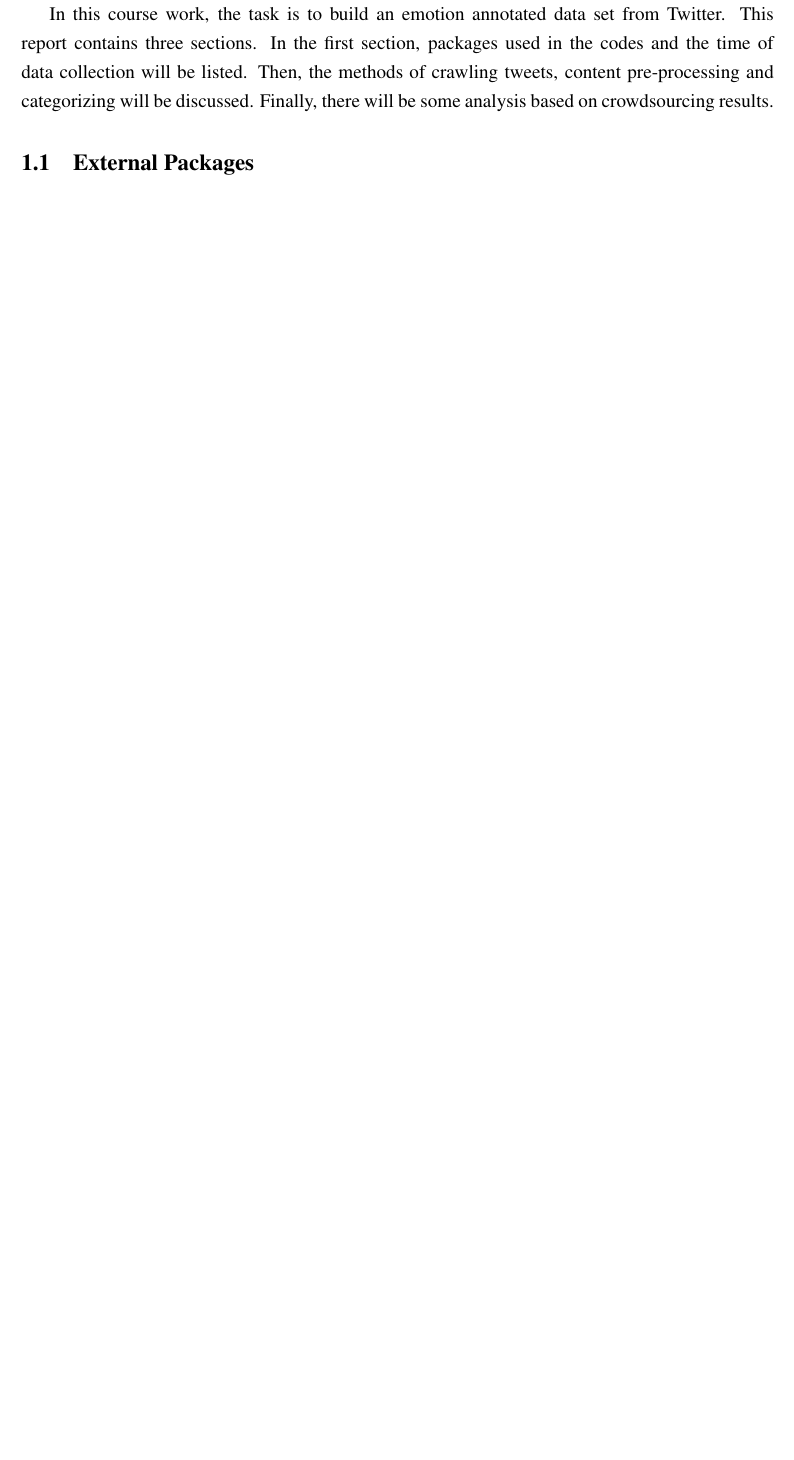
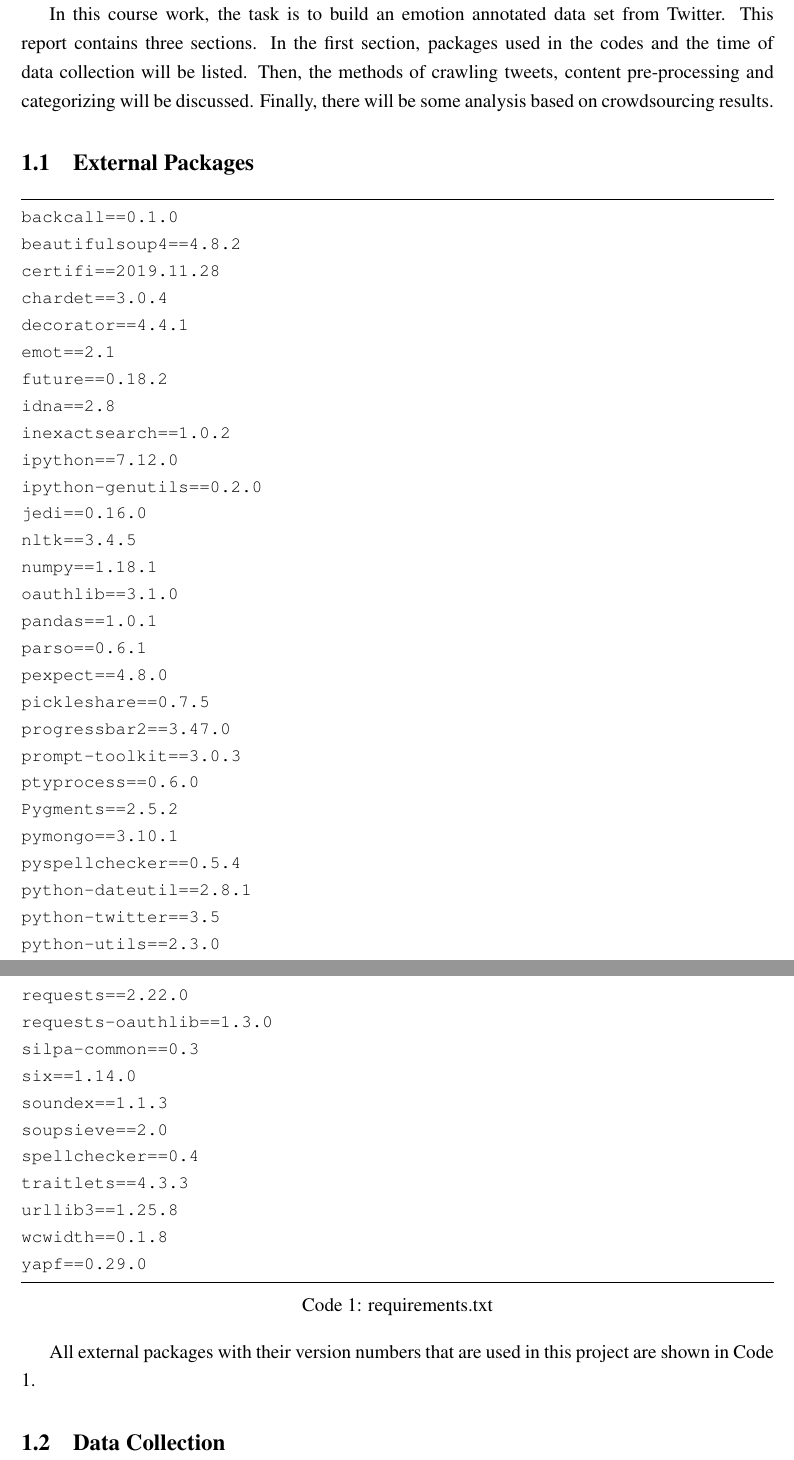
Before and after one commit to helloqiu/WebScienceCourseWork, a LaTeX document (report/main.tex, which reads report/introduction.tex): part of page 3 of 5 before the commit and two parts of pages 3 and 4 of 6 after it, the two joined at a grey line, cut so that both start at the same text, the shorter picture padded with empty space. Compiled offline with pdfLaTeX.

Commit message:
docs(report): complete external packages

```diff
--- a/report/introduction.tex
+++ b/report/introduction.tex
@@ -1,5 +1,13 @@
 \section{Introduction}
+
+\renewcommand{\lstlistingname}{Code}
 
 In this course work, the task is to build an emotion	annotated data set from Twitter. This report contains three sections. In the first section, packages used in the codes and the time of data collection will be listed. Then, the methods of crawling tweets, content pre-processing and categorizing will be discussed. Finally, there will be some analysis based on crowdsourcing results.
 
 \subsection{External Packages}
+
+\lstinputlisting[caption={requirements.txt},captionpos=b, label={requirements}]{../"requirements".txt}
+
+All external packages with their version numbers that are used in this project are shown in Code \ref{requirements}.
+
+\subsection{Data Collection}
```
Also changed, not shown: report/main.pdf.
